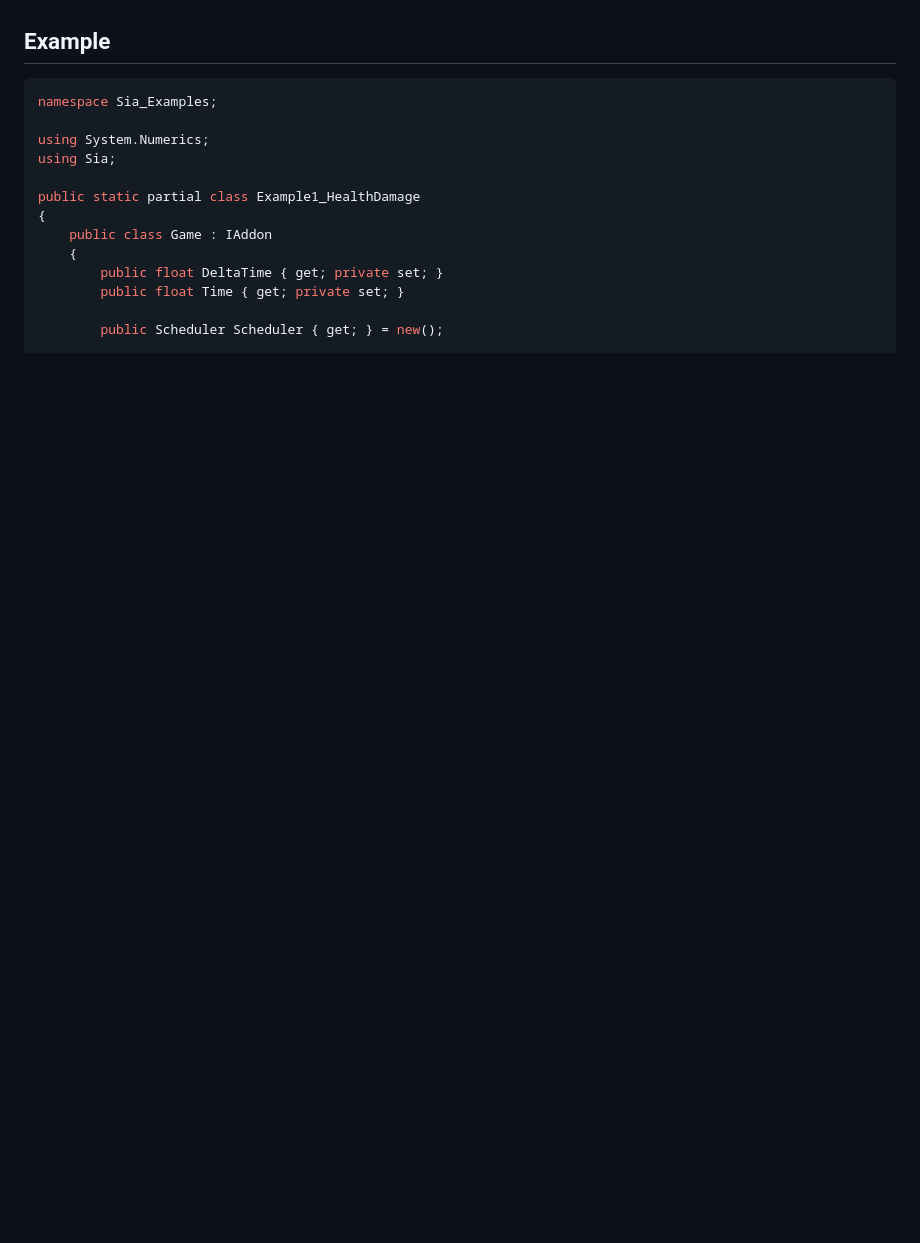
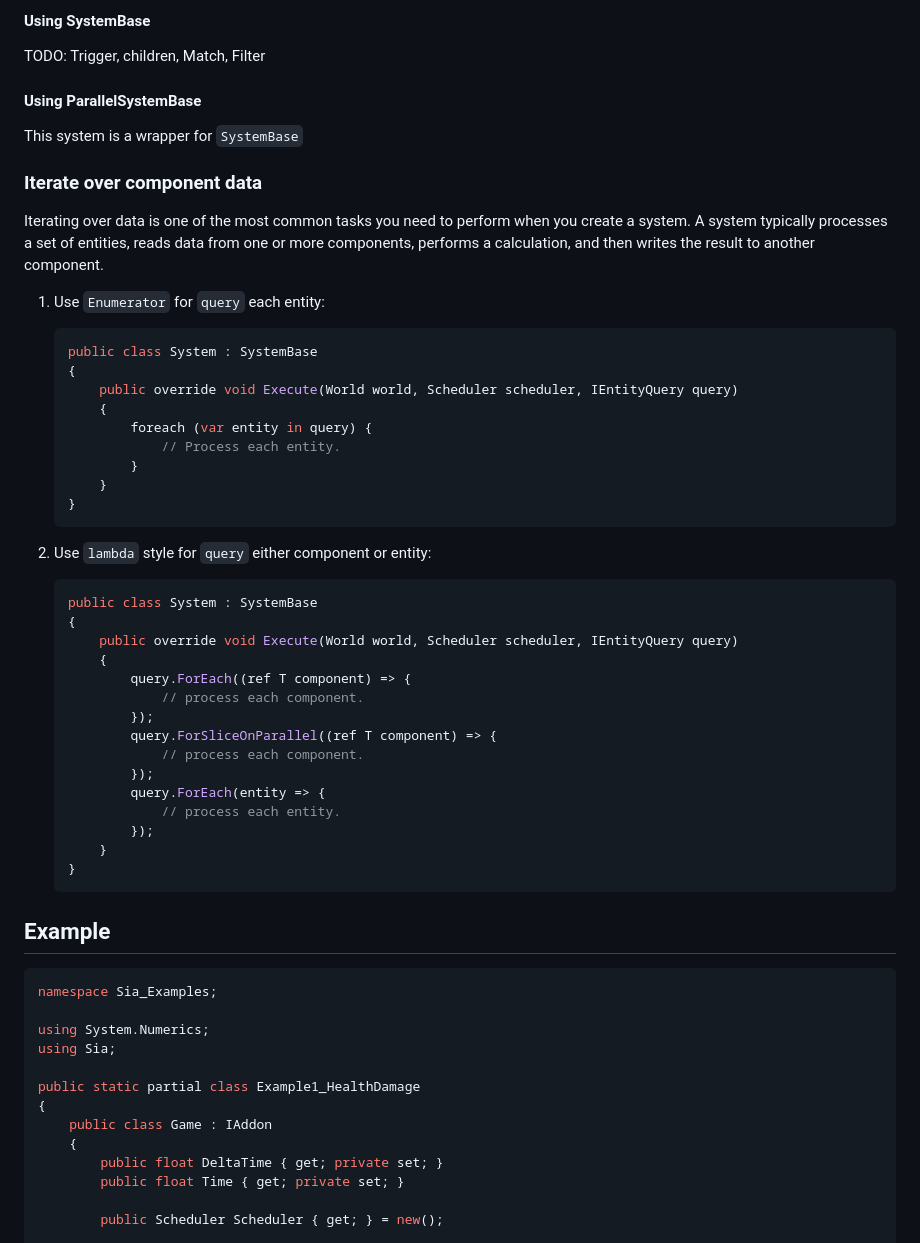
Before and after one commit to lunditoph-siago/Sia.NET, a Markdown page: README.md, the part around one of its changes. Rendered like a GitHub page; blank space fills up the shorter version.

````diff
--- a/README.md
+++ b/README.md
@@ -6,3 +98,48 @@ Modern ECS framework for .NET
+#### Using SystemBase
+
+TODO: Trigger, children, Match, Filter
+
+#### Using ParallelSystemBase
+
+This system is a wrapper for `SystemBase`
+
+### Iterate over component data
+
+Iterating over data is one of the most common tasks you need to perform when you create a system. A system typically
+processes a set of entities, reads data from one or more components, performs a calculation, and then writes the result
+to another component.
+
+1. Use `Enumerator` for `query` each entity:
+   ```csharp
+   public class System : SystemBase
+   {
+       public override void Execute(World world, Scheduler scheduler, IEntityQuery query)
+       {
+           foreach (var entity in query) {
+               // Process each entity.
+           }
+       }
+   }
+   ```
+
+2. Use `lambda` style for `query` either component or entity:
+   ```csharp
+   public class System : SystemBase
+   {
+       public override void Execute(World world, Scheduler scheduler, IEntityQuery query)
+       {
+           query.ForEach((ref T component) => {
+               // process each component.
+           });
+           query.ForSliceOnParallel((ref T component) => {
+               // process each component.
+           });
+           query.ForEach(entity => {
+               // process each entity.
+           });
+       }
+   }
+   ```
 
 ## Example
 
````
Also changed, not shown: other parts of README.md (+92 -0 lines).
